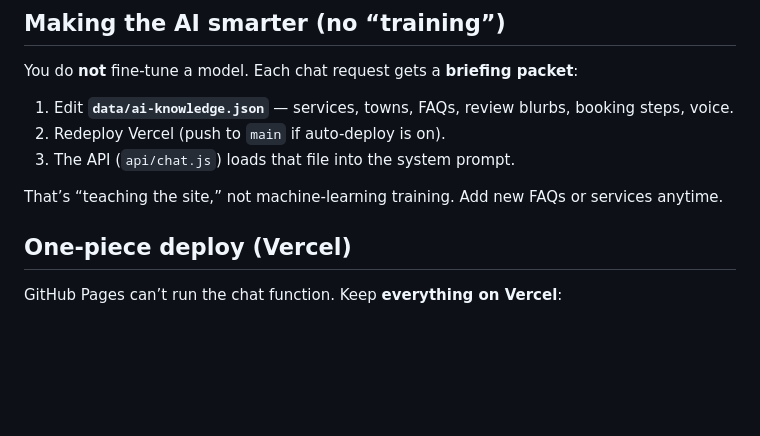
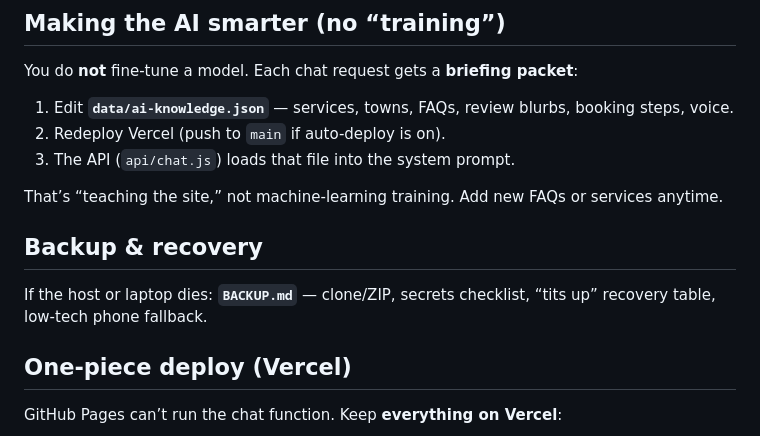
Before and after one commit to jkillen5150/BlackRabbitApp2026, a Markdown page: README.md, the part around the change. Rendered like a GitHub page; blank space fills up the shorter version.

Commit message:
Add BACKUP.md and list physical/clone backup on the upgrade TODO.

```diff
--- a/README.md
+++ b/README.md
@@ -43,6 +43,10 @@ You do **not** fine-tune a model. Each chat request gets a **briefing packet**:
 3. The API (`api/chat.js`) loads that file into the system prompt.
 
 That’s “teaching the site,” not machine-learning training. Add new FAQs or services anytime.
+
+## Backup & recovery
+
+If the host or laptop dies: **`BACKUP.md`** — clone/ZIP, secrets checklist, “tits up” recovery table, low-tech phone fallback.
 
 ## One-piece deploy (Vercel)
 
```
Also changed, not shown: BACKUP.md (added, +79 -0 lines), PROJECT_STATUS.md (+1 -0 lines).
